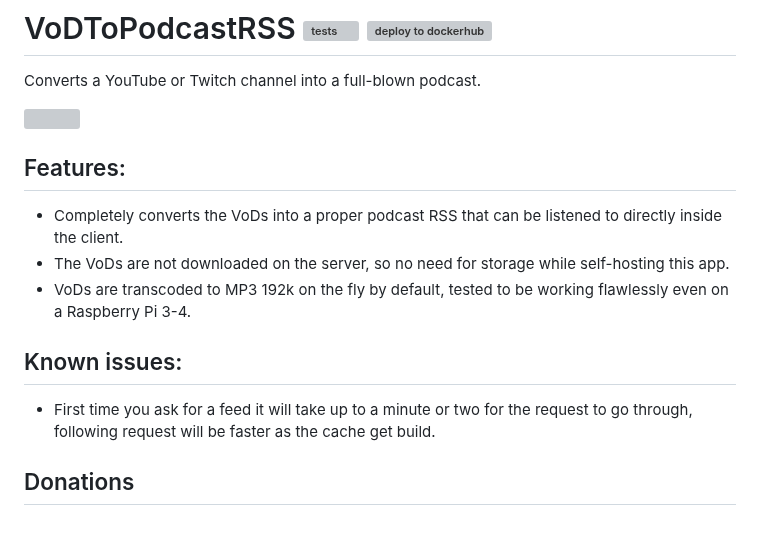
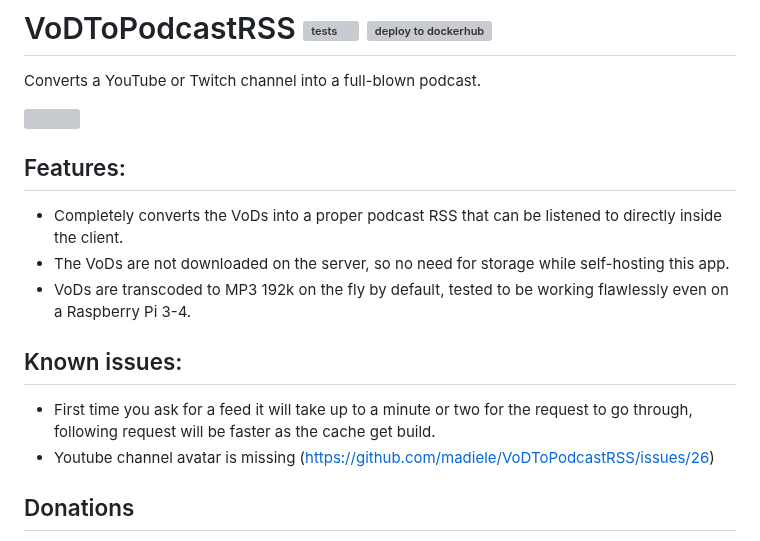
Before and after one commit to madiele/vod2pod-rss, a Markdown page: README.md, the part around one of its changes. Drawn GitHub-style; grey boxes are pictures that could not be loaded.

```diff
--- a/README.md
+++ b/README.md
@@ -13,6 +13,7 @@ Converts a YouTube or Twitch channel into a full-blown podcast.
 ## Known issues:
 
 - First time you ask for a feed it will take up to a minute or two for the request to go through, following request will be faster as the cache get build.
+- Youtube channel avatar is missing (https://github.com/madiele/VoDToPodcastRSS/issues/26)
 
 ## Donations
 
```
Also changed, not shown: other parts of README.md (+3 -1 lines).
